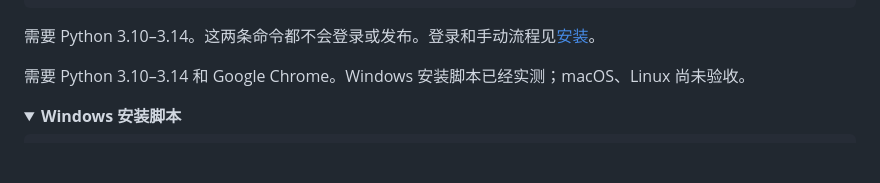
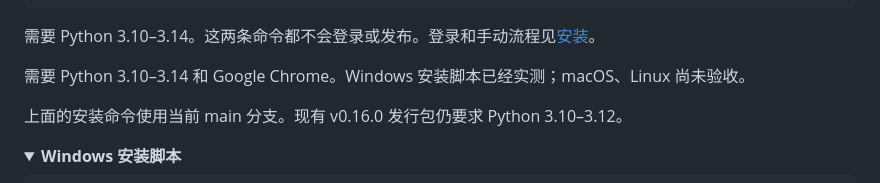
Before and after one commit to whitecarp/publishops-crosscast, a Markdown page: docs/GUIDE.md, the part around the change. Drawn GitHub-style; folded sections open; blank space fills up the shorter version.

```diff
--- a/docs/GUIDE.md
+++ b/docs/GUIDE.md
@@ -238,6 +238,8 @@ vpub capabilities  # 查看这次安装提供的发布方式；vpub doctor 会
 
 需要 Python 3.10–3.14 和 Google Chrome。Windows 安装脚本已经实测；macOS、Linux 尚未验收。
 
+上面的安装命令使用当前 main 分支。现有 v0.16.0 发行包仍要求 Python 3.10–3.12。
+
 <details>
 <summary><b>Windows 安装脚本</b></summary>
 
```
Also changed, not shown: docs/GUIDE_EN.md (+2 -0 lines), docs/GUIDE_ZH_TW.md (+2 -0 lines).
